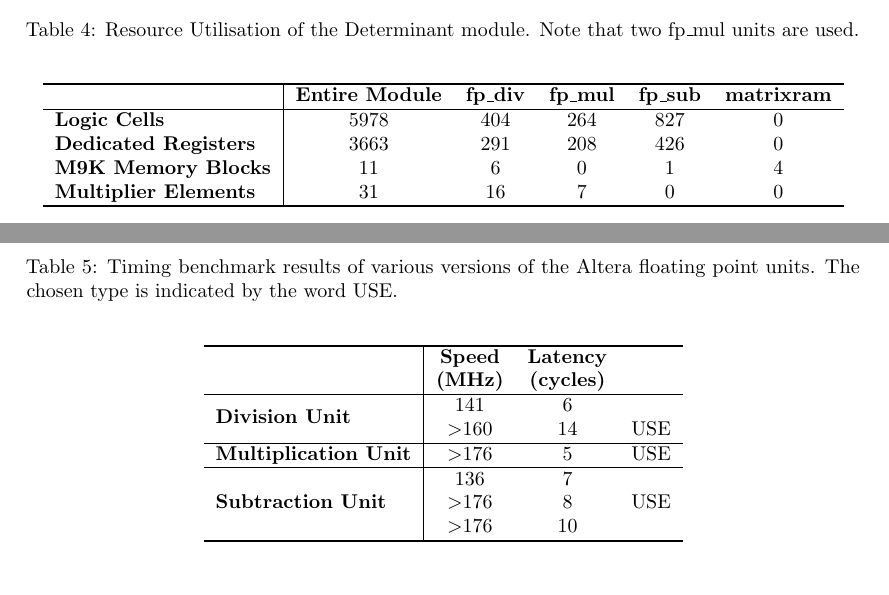
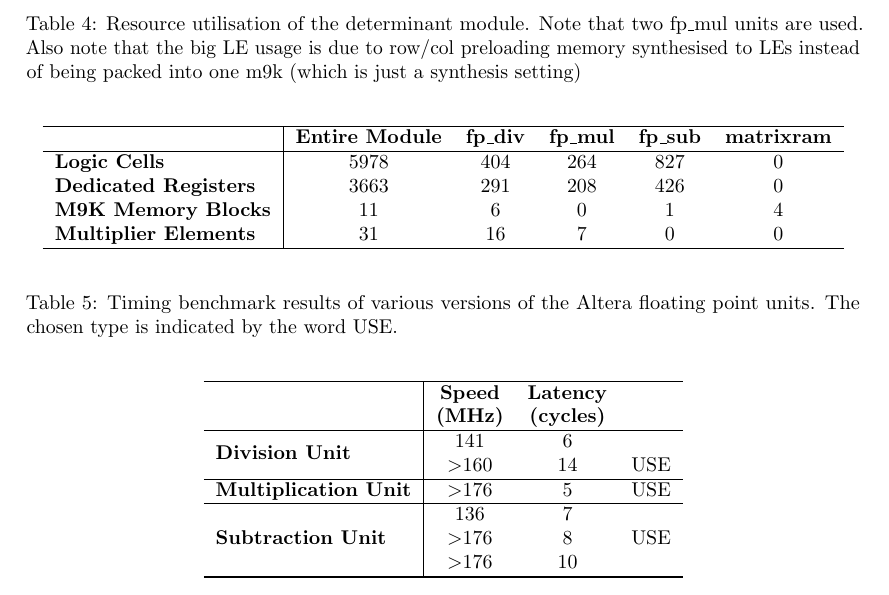
Before and after one commit to madcowswe/DSDReport, a LaTeX paper (DSDReport.tex): two parts of pages 8 and 9 of 27 before the commit and part of page 9 of 27 after it, the two joined at a grey line, cut so that both start at the same text. Compiled offline with pdfLaTeX.

Commit message:
Ryans last edit

```diff
--- a/DSDReport.tex
+++ b/DSDReport.tex
@@ -370,6 +370,6 @@ The resource usage for the determinant accelerator module is shown in table \ref
 
 \begin{table}[tbp]
-	\caption{Resource Utilisation of the Determinant module. Note that two fp\_mul units are used.}
+	\caption{Resource utilisation of the determinant module. Note that two fp\_mul units are used. Also note that the big LE usage is due to row/col preloading memory synthesised to LEs instead of being packed into one m9k (which is just a synthesis setting)}
 	\label{tab:resource_util_det}
 	\begin{center}
 		\begin{tabular}{l|ccccc}
```
Also changed, not shown: DSDReport.tex (2 more changed lines).
